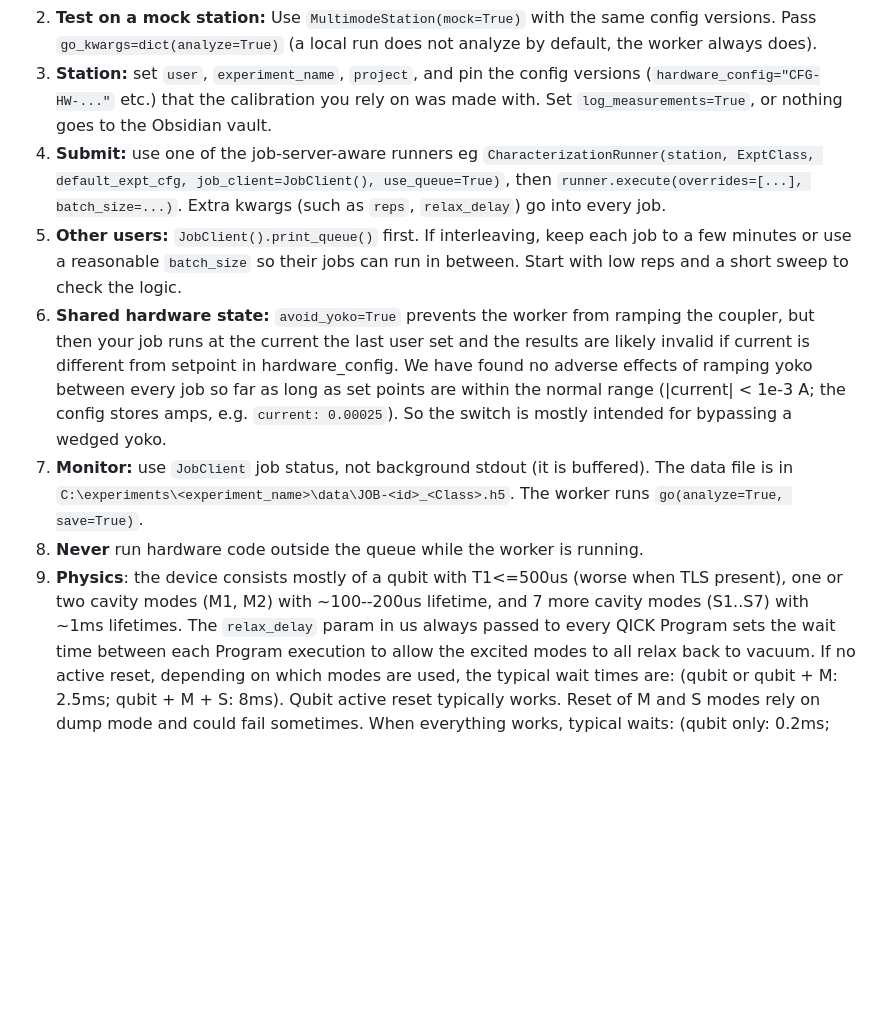
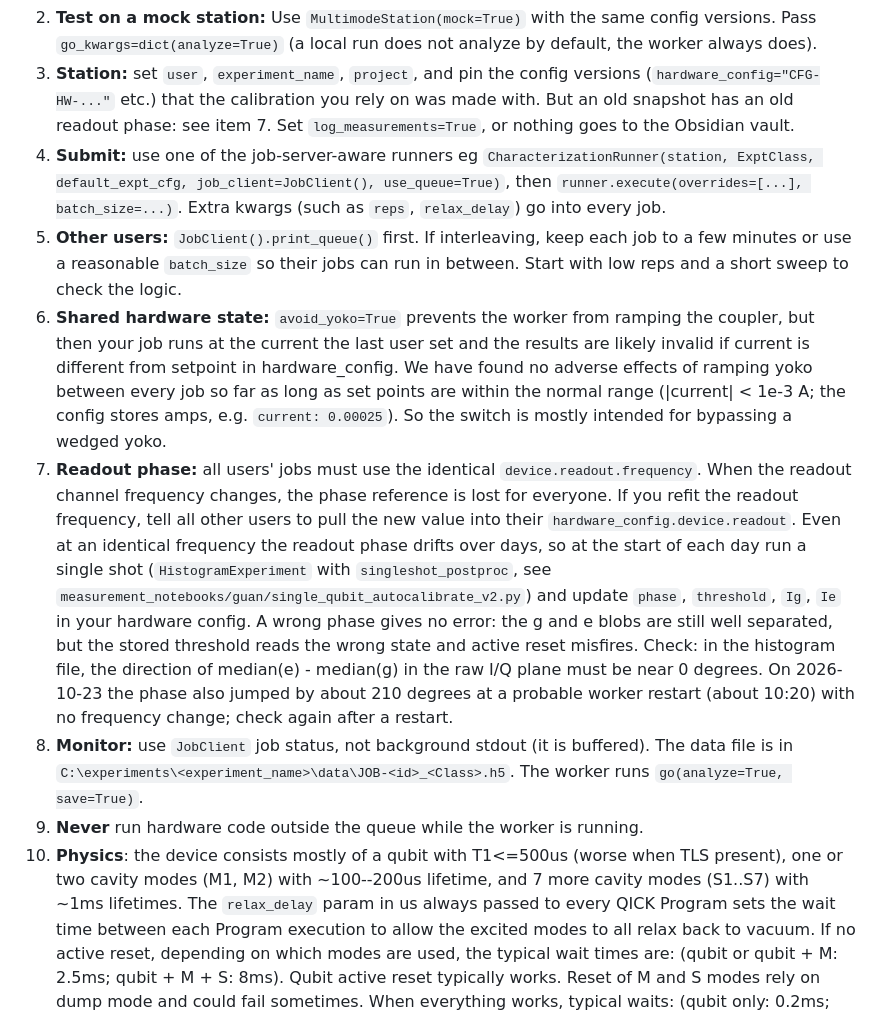
Before and after one commit to SchusterLab/multimode_expts, a Markdown page: docs/running_experiments.md, the part around the change. GitHub-like rendering; blank space fills up the shorter version.

Commit message:
docs: readout phase notes for shared device runs
Identical readout frequency for all users, a daily single shot to update the phase, and
how to see a wrong phase (e-g direction in raw I/Q). Records the 10-23 phase jump.

Co-Authored-By: Claude Opus 5.5 <noreply@anthropic.com>

```diff
--- a/docs/running_experiments.md
+++ b/docs/running_experiments.md
@@ -13,6 +13,7 @@ follow a recent jupytext notebook in a measurement sandbox (e.g.,
    the worker always does).
 3. **Station:** set `user`, `experiment_name`, `project`, and pin the config versions
    (`hardware_config="CFG-HW-..."` etc.) that the calibration you rely on was made with.
+   But an old snapshot has an old readout phase: see item 7.
    Set `log_measurements=True`, or nothing goes to the Obsidian vault.
 4. **Submit:** use one of the job-server-aware runners eg `CharacterizationRunner(station, ExptClass, default_expt_cfg,
    job_client=JobClient(), use_queue=True)`, then `runner.execute(overrides=[...],
@@ -23,11 +24,23 @@ follow a recent jupytext notebook in a measurement sandbox (e.g.,
    coupler, but then your job runs at the current the last user set and the results are likely invalid if current is different from setpoint in hardware_config.
    We have found no adverse effects of ramping yoko between every job so far as long as set points are within the normal range (|current| < 1e-3 A; the config stores amps, e.g. `current: 0.00025`).
    So the switch is mostly intended for bypassing a wedged yoko.
-7. **Monitor:** use `JobClient` job status, not background stdout (it is buffered). The data
+7. **Readout phase:** all users' jobs must use the identical `device.readout.frequency`.
+   When the readout channel frequency changes, the phase reference is lost for everyone.
+   If you refit the readout frequency, tell all other users to pull the new value into their
+   `hardware_config.device.readout`. Even at an identical frequency the readout phase drifts
+   over days, so at the start of each day run a single shot (`HistogramExperiment` with
+   `singleshot_postproc`, see `measurement_notebooks/guan/single_qubit_autocalibrate_v2.py`)
+   and update `phase`, `threshold`, `Ig`, `Ie` in your hardware config. A wrong phase gives no
+   error: the g and e blobs are still well separated, but the stored threshold reads the wrong
+   state and active reset misfires. Check: in the histogram file, the direction of
+   median(e) - median(g) in the raw I/Q plane must be near 0 degrees. On 2026-10-23 the phase
+   also jumped by about 210 degrees at a probable worker restart (about 10:20) with no
+   frequency change; check again after a restart.
+8. **Monitor:** use `JobClient` job status, not background stdout (it is buffered). The data
    file is in `C:\experiments\<experiment_name>\data\JOB-<id>_<Class>.h5`. The worker
    runs `go(analyze=True, save=True)`.
-8. **Never** run hardware code outside the queue while the worker is running.
-9. **Physics**: the device consists mostly of a qubit with T1<=500us (worse when TLS present), one or two cavity modes (M1, M2) with ~100--200us lifetime, and 7 more cavity modes (S1..S7) with ~1ms lifetimes.
+9. **Never** run hardware code outside the queue while the worker is running.
+10. **Physics**: the device consists mostly of a qubit with T1<=500us (worse when TLS present), one or two cavity modes (M1, M2) with ~100--200us lifetime, and 7 more cavity modes (S1..S7) with ~1ms lifetimes.
    The `relax_delay` param in us always passed to every QICK Program sets the wait time between each Program execution to allow the excited modes to all relax back to vacuum.
    If no active reset, depending on which modes are used, the typical wait times are: (qubit or qubit + M: 2.5ms; qubit + M + S: 8ms).
    Qubit active reset typically works. Reset of M and S modes rely on dump mode and could fail sometimes. When everything works, typical waits: (qubit only: 0.2ms; qubit + M: 0.5ms; qubit+M+S: 2.5ms).
```
